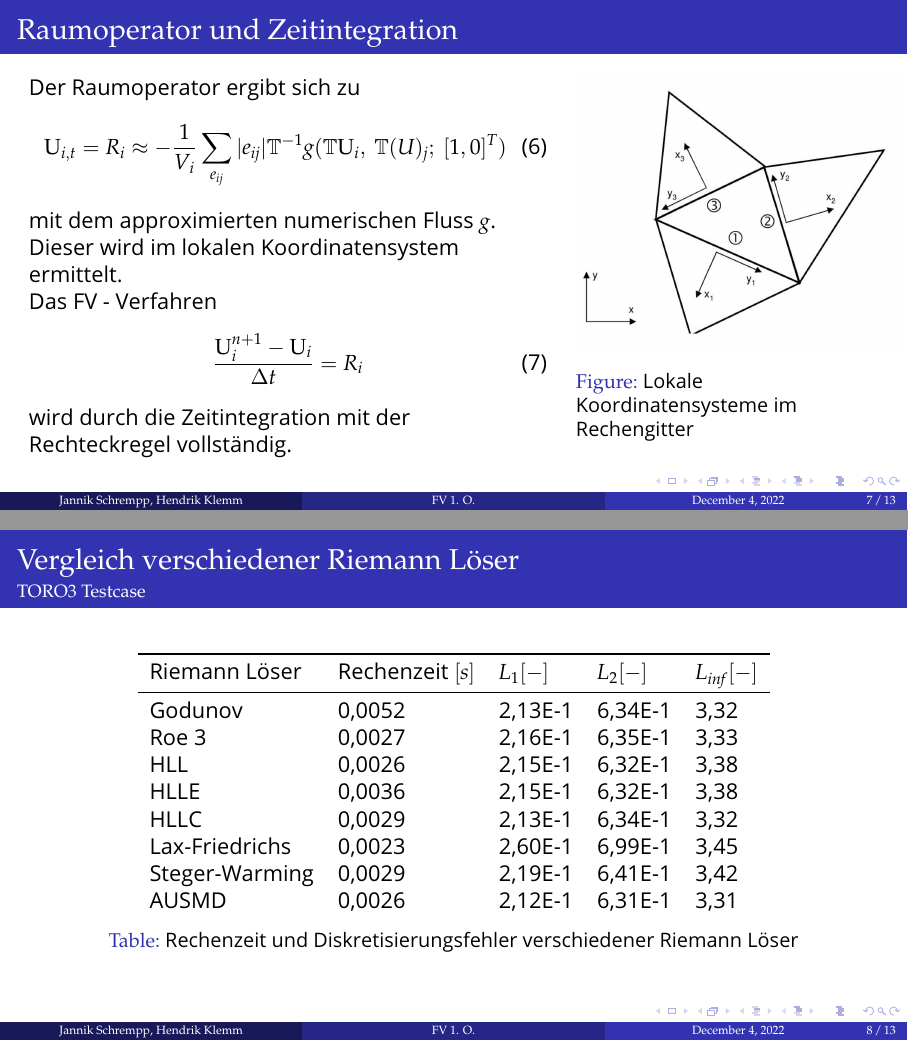
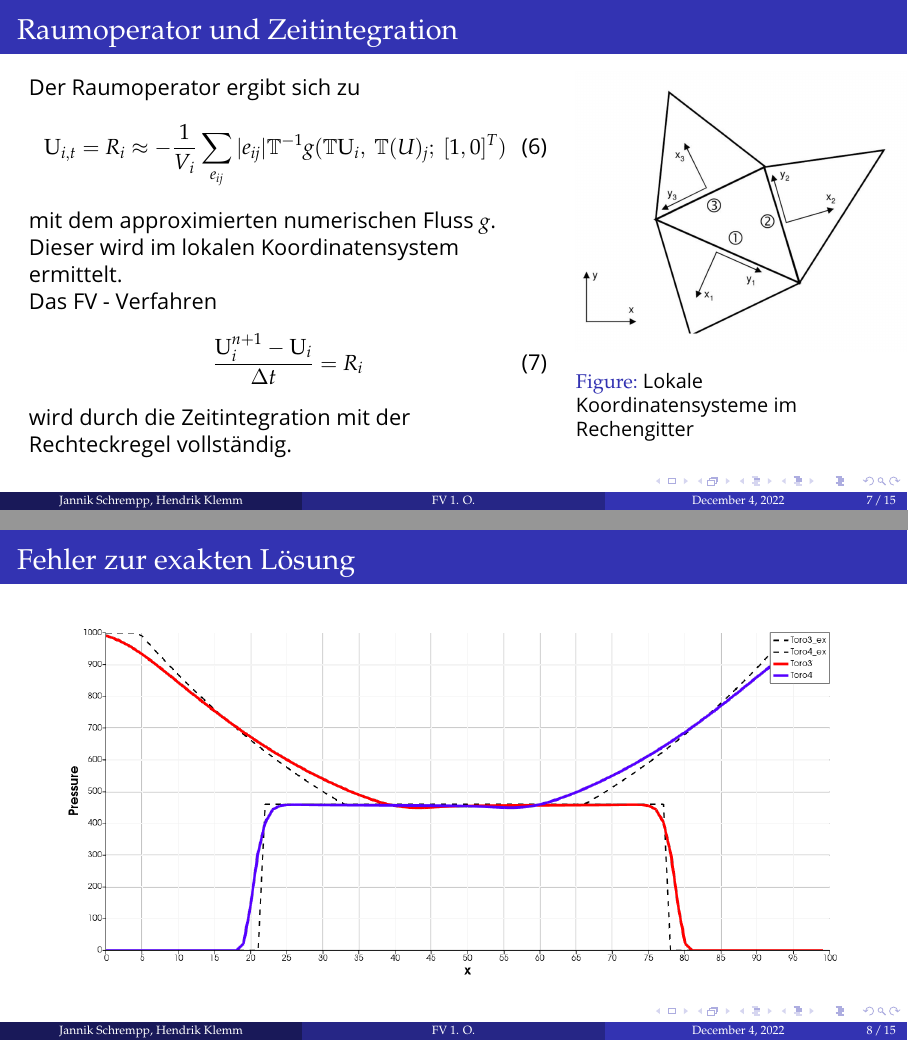
Before and after one commit to HendrikKlemm/CFD-ProgSem_Praesentation, LaTeX slides (presentation/presentation.tex): pages 7 and 8 of 13 before the commit and pages 7 and 8 of 15 after it, joined at a grey line. Compiled offline with pdfLaTeX.

Commit message:
BlaBlaBla

```diff
--- a/presentation/presentation.tex
+++ b/presentation/presentation.tex
@@ -153,7 +153,7 @@
 \date[\today]{Studentenvortrag \\ \today} % Presentation date or conference/meeting name, the optional parameter can contain a shortened version to appear on the bottom of every slide, while the required parameter value is output to the title slide
 
 %----------------------------------------------------------------------------------------
-
+\titlegraphic{\includegraphics[width=0.8\textwidth,height=.5\textheight]{title_Gausspuls.png}}
 \begin{document}
 \newcommand\barbelow[1]{\stackunder[1.2pt]{$#1$}{\rule{.8ex}{.075ex}}}
 %----------------------------------------------------------------------------------------
@@ -334,7 +340,30 @@
 \end{frame}
 %------------------------------------------------
 \section{Ergebnisse}
+
 \subsection{Vergleich verschiedener Riemannlöser}
+\begin{frame}
+	\frametitle{Fehler zur exakten Lösung}
+	\begin{figure}
+		\includegraphics[width=0.9\linewidth]{Toro3Toro4.png}
+		%\caption{Fehler zur exakten Lösung}
+	\end{figure}
+
+
+\end{frame}
+
+
+\begin{frame}
+	\frametitle{Fehler zur exakten Lösung}
+	\begin{figure}
+		\includegraphics[width=0.9\linewidth]{ErrorToExactSolution_God_Steger_AUSMD_transparent.png}
+		%\caption{Fehler zur exakten Lösung}
+	\end{figure}
+
+
+\end{frame}
+
+
 \begin{frame}
 	\frametitle{Vergleich verschiedener Riemann Löser}
 	\framesubtitle{TORO3 Testcase} % Optional subtitle
```
Also changed, not shown: Paraview_Jannik/ErrorToExactSolution_God_Steger_AUSMD_transparent.png.png (added), presentation/Images/ErrorToExactSolution_God_Steger_AUSMD_transparent.png (added), presentation/Images/ErrorToExactSolution_God_Steger_AUSMD_transparent.png.png (added), presentation/Images/ErrorToExactSolution_God_Steger_AUSMD_white_background.png (added), presentation/Images/Toro3Toro4.png (added), presentation/Images/title_Gausspuls.png (added), presentation/presentation.pdf, presentation/presentation.tex (6 more changed lines), 7 other files.
